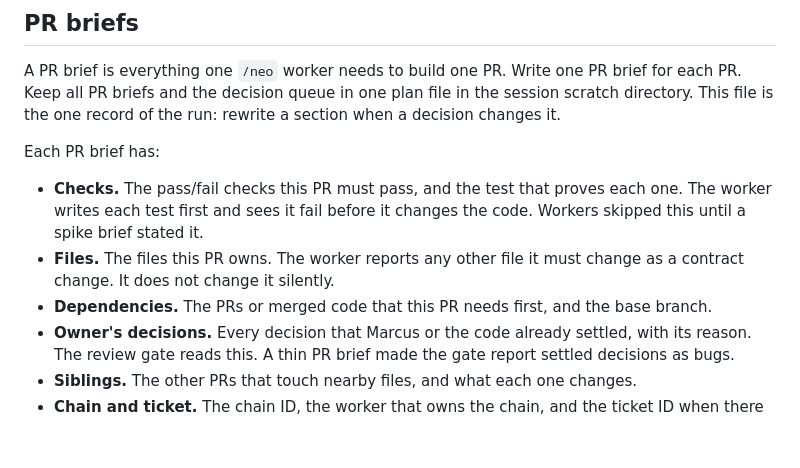
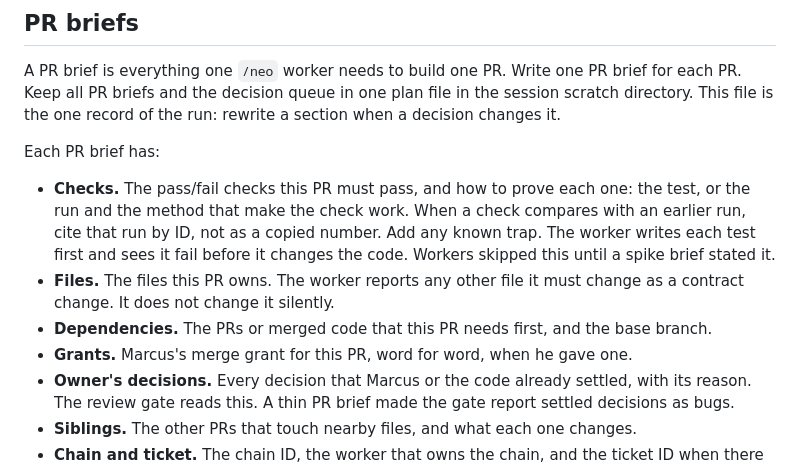
Before and after one commit to sucramual/mp, a Markdown page: skills/matrix/SKILL.md, the part around one of its changes. Rendered like a GitHub page; blank space fills up the shorter version.

```diff
--- a/skills/matrix/SKILL.md
+++ b/skills/matrix/SKILL.md
@@ -36,9 +41,10 @@ A PR brief is everything one `/neo` worker needs to build one PR. Write one PR b
 
 Each PR brief has:
 
-- **Checks.** The pass/fail checks this PR must pass, and the test that proves each one. The worker writes each test first and sees it fail before it changes the code. Workers skipped this until a spike brief stated it.
+- **Checks.** The pass/fail checks this PR must pass, and how to prove each one: the test, or the run and the method that make the check work. When a check compares with an earlier run, cite that run by ID, not as a copied number. Add any known trap. The worker writes each test first and sees it fail before it changes the code. Workers skipped this until a spike brief stated it.
 - **Files.** The files this PR owns. The worker reports any other file it must change as a contract change. It does not change it silently.
 - **Dependencies.** The PRs or merged code that this PR needs first, and the base branch.
+- **Grants.** Marcus's merge grant for this PR, word for word, when he gave one.
 - **Owner's decisions.** Every decision that Marcus or the code already settled, with its reason. The review gate reads this. A thin PR brief made the gate report settled decisions as bugs.
 - **Siblings.** The other PRs that touch nearby files, and what each one changes.
 - **Chain and ticket.** The chain ID, the worker that owns the chain, and the ticket ID when there is one.
```
Also changed, not shown: other parts of skills/matrix/SKILL.md (+23 -2 lines), skills/neo/SKILL.md (+9 -4 lines).
